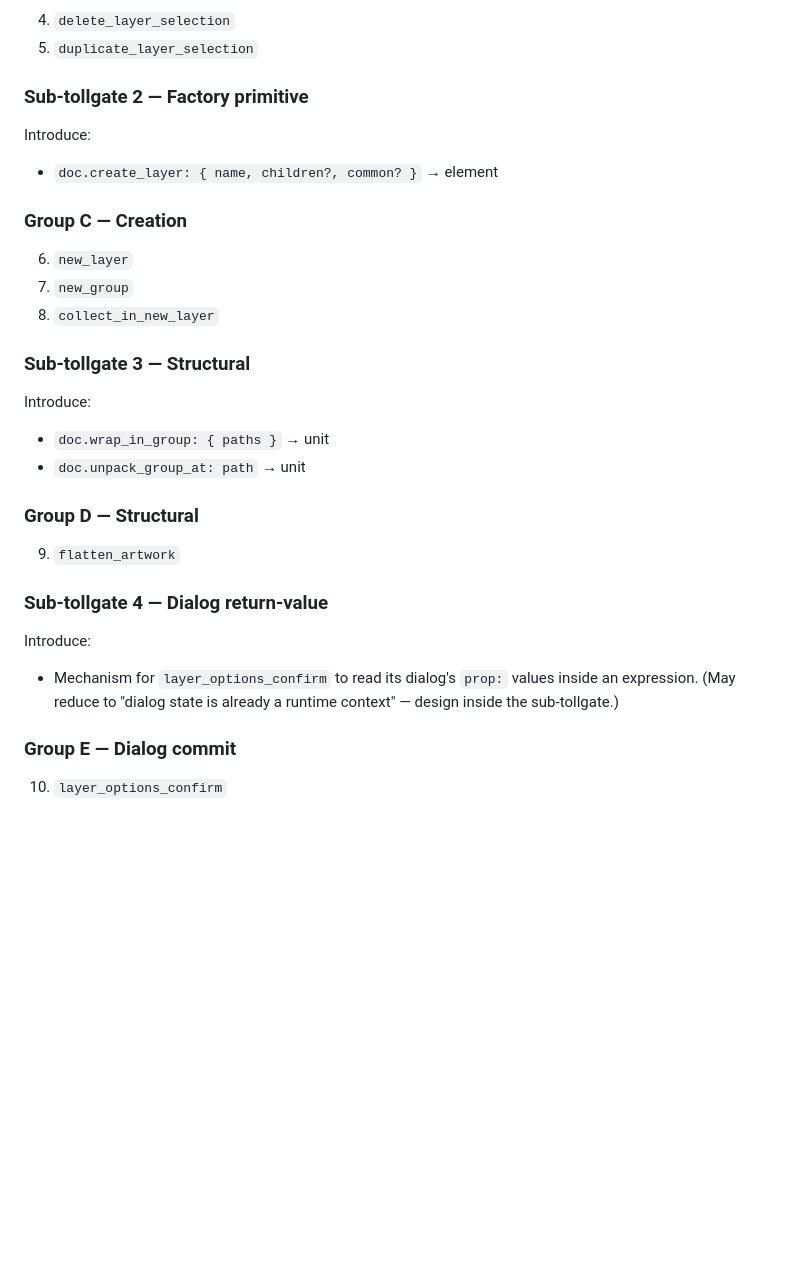
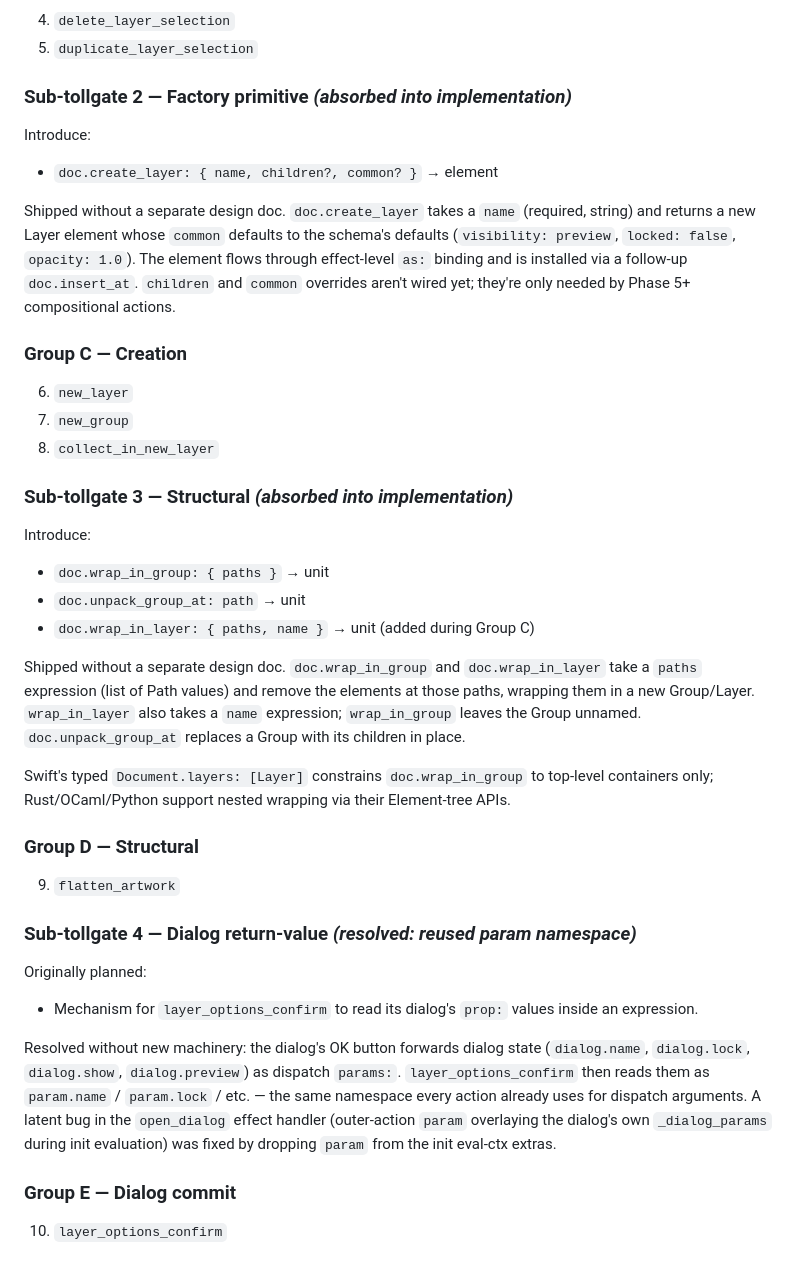
Before and after one commit to jyh/jas, a Markdown page: PHASE3.md, the part around one of its changes. GitHub-like rendering; blank space fills up the shorter version.

```diff
--- a/PHASE3.md
+++ b/PHASE3.md
@@ -492,11 +492,19 @@ used by `let:`.
 4. `delete_layer_selection`
 5. `duplicate_layer_selection`
 
-### Sub-tollgate 2 — Factory primitive
+### Sub-tollgate 2 — Factory primitive *(absorbed into implementation)*
 
 Introduce:
 
 - `doc.create_layer: { name, children?, common? }` → element
+
+Shipped without a separate design doc. `doc.create_layer` takes a
+`name` (required, string) and returns a new Layer element whose
+`common` defaults to the schema's defaults (`visibility: preview`,
+`locked: false`, `opacity: 1.0`). The element flows through
+effect-level `as:` binding and is installed via a follow-up
+`doc.insert_at`. `children` and `common` overrides aren't wired yet;
+they're only needed by Phase 5+ compositional actions.
 
 ### Group C — Creation
 
@@ -504,24 +512,44 @@ Introduce:
 7. `new_group`
 8. `collect_in_new_layer`
 
-### Sub-tollgate 3 — Structural
+### Sub-tollgate 3 — Structural *(absorbed into implementation)*
 
 Introduce:
 
 - `doc.wrap_in_group: { paths }` → unit
 - `doc.unpack_group_at: path` → unit
+- `doc.wrap_in_layer: { paths, name }` → unit (added during Group C)
+
+Shipped without a separate design doc. `doc.wrap_in_group` and
+`doc.wrap_in_layer` take a `paths` expression (list of Path values)
+and remove the elements at those paths, wrapping them in a new
+Group/Layer. `wrap_in_layer` also takes a `name` expression;
+`wrap_in_group` leaves the Group unnamed. `doc.unpack_group_at`
+replaces a Group with its children in place.
+
+Swift's typed `Document.layers: [Layer]` constrains
+`doc.wrap_in_group` to top-level containers only; Rust/OCaml/Python
+support nested wrapping via their Element-tree APIs.
 
 ### Group D — Structural
 
 9. `flatten_artwork`
 
-### Sub-tollgate 4 — Dialog return-value
+### Sub-tollgate 4 — Dialog return-value *(resolved: reused param namespace)*
 
-Introduce:
+Originally planned:
 
 - Mechanism for `layer_options_confirm` to read its dialog's `prop:`
-  values inside an expression. (May reduce to "dialog state is already
-  a runtime context" — design inside the sub-tollgate.)
+  values inside an expression.
+
+Resolved without new machinery: the dialog's OK button forwards
+dialog state (`dialog.name`, `dialog.lock`, `dialog.show`,
+`dialog.preview`) as dispatch `params:`. `layer_options_confirm` then
+reads them as `param.name` / `param.lock` / etc. — the same namespace
+every action already uses for dispatch arguments. A latent bug in the
+`open_dialog` effect handler (outer-action `param` overlaying the
+dialog's own `_dialog_params` during init evaluation) was fixed by
+dropping `param` from the init eval-ctx extras.
 
 ### Group E — Dialog commit
 
```
Also changed, not shown: other parts of PHASE3.md (+36 -31 lines), AUDIT.md (+31 -33 lines).
